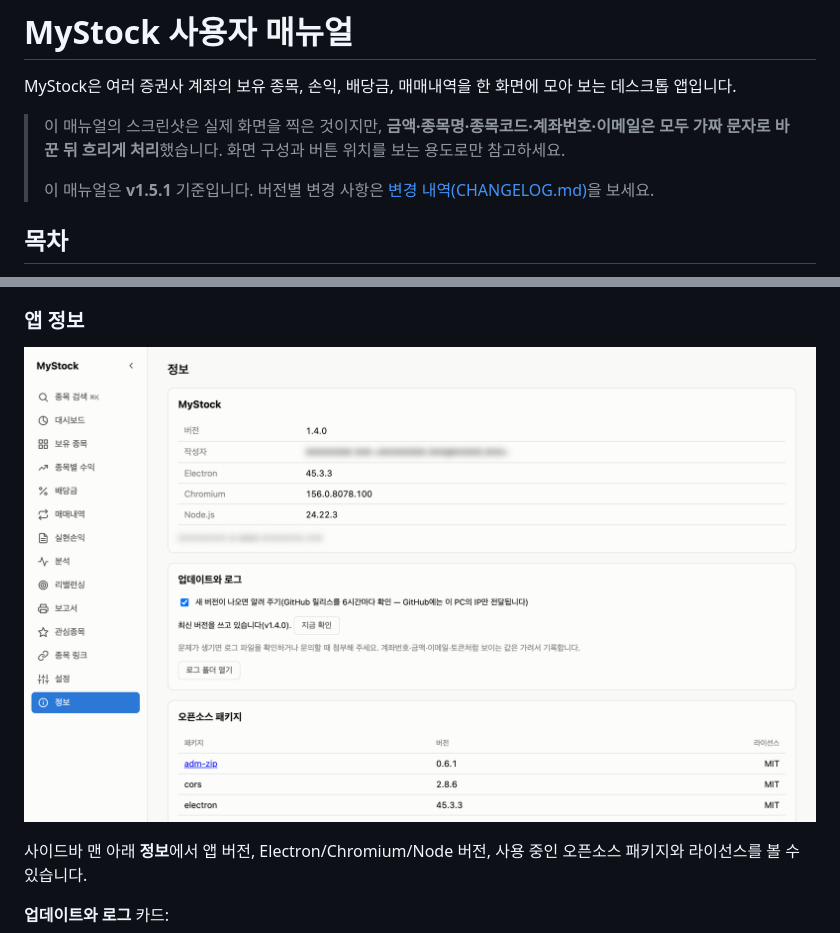
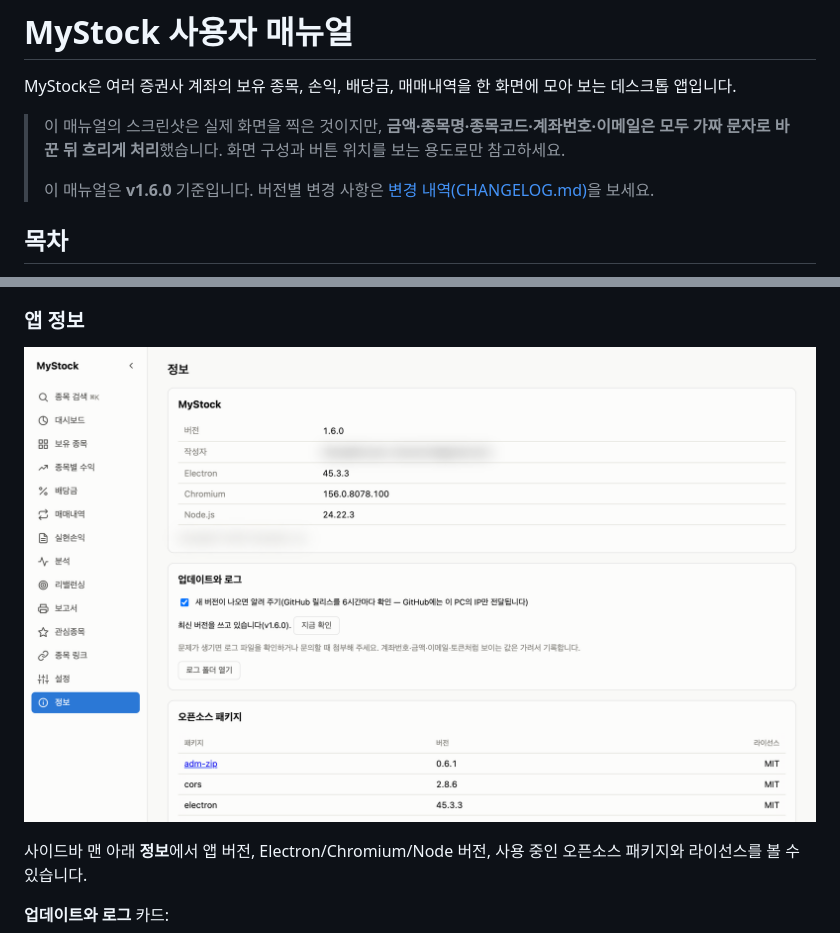
Before and after one commit to ultracat/MyStockInfo, a Markdown page: doc/user-manual.md, 2 parts joined by grey strips. Drawn GitHub-style; pictures changed too: doc/images/10-about.png.

```diff
--- a/doc/user-manual.md
+++ b/doc/user-manual.md
@@ -5,7 +5,7 @@ MyStock은 여러 증권사 계좌의 보유 종목, 손익, 배당금, 매매
 > 이 매뉴얼의 스크린샷은 실제 화면을 찍은 것이지만, **금액·종목명·종목코드·계좌번호·이메일은
 > 모두 가짜 문자로 바꾼 뒤 흐리게 처리**했습니다. 화면 구성과 버튼 위치를 보는 용도로만 참고하세요.
 >
-> 이 매뉴얼은 **v1.5.1** 기준입니다. 버전별 변경 사항은 [변경 내역(CHANGELOG.md)](../CHANGELOG.md)을 보세요.
+> 이 매뉴얼은 **v1.6.0** 기준입니다. 버전별 변경 사항은 [변경 내역(CHANGELOG.md)](../CHANGELOG.md)을 보세요.
 
 ## 목차
 
```
Also changed, not shown: CHANGELOG.md (+1 -1 lines), README.md (+1 -1 lines), 3 other files.
